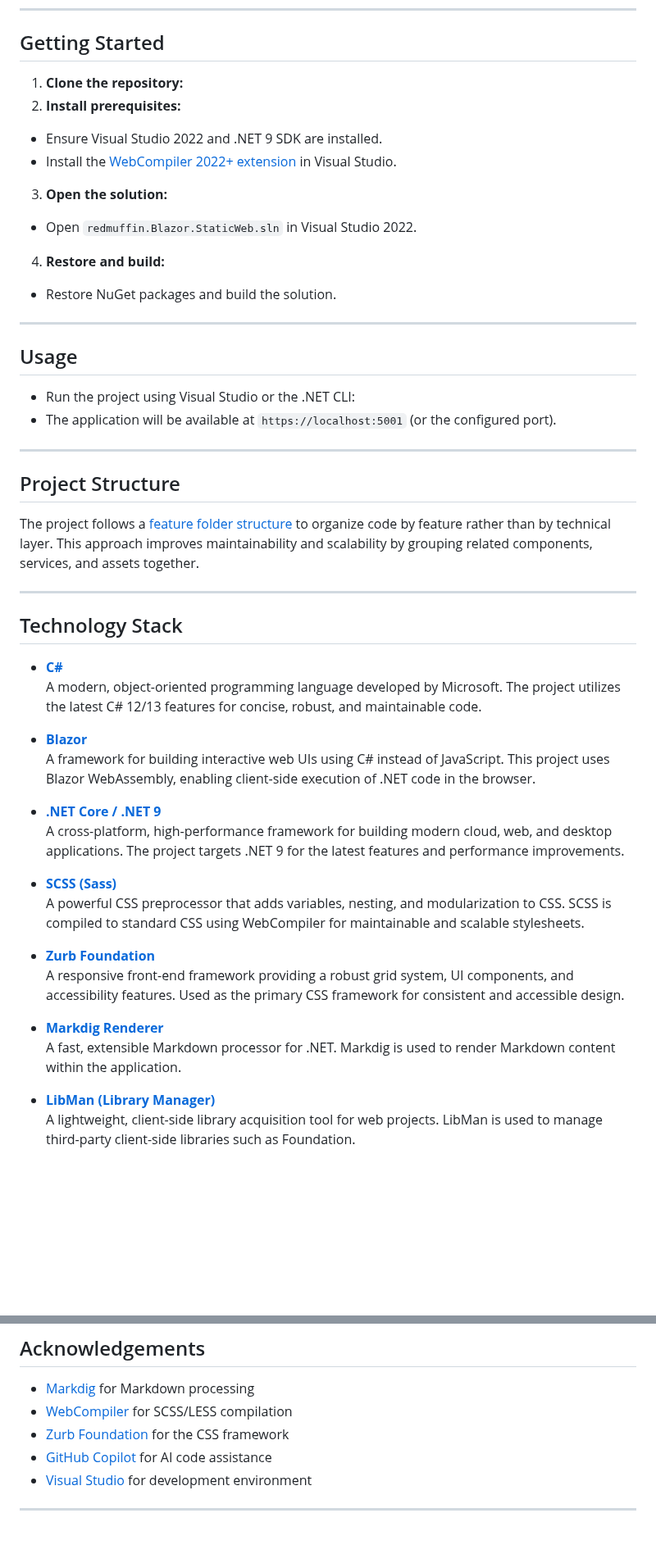
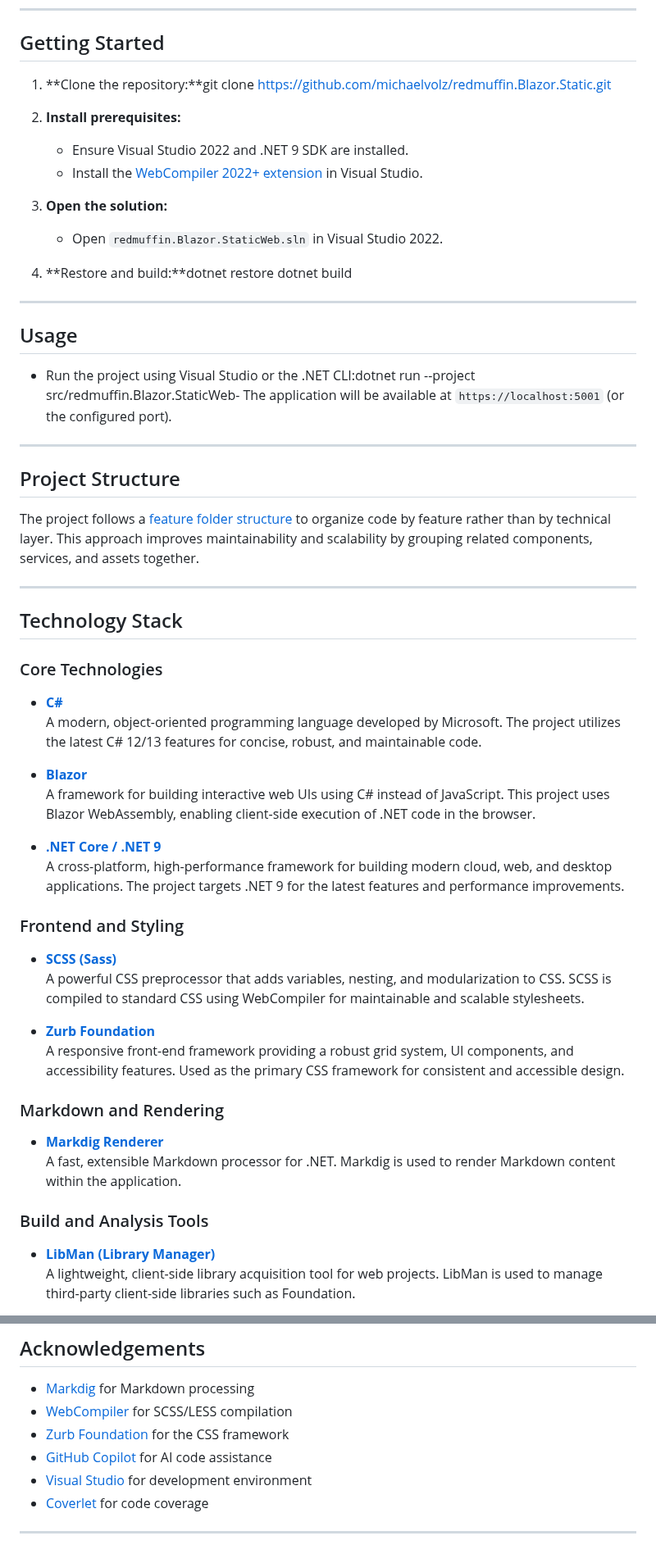
Before and after one commit to michaelvolz/redmuffin.Blazor.Static, a Markdown page: README.md, 2 parts joined by grey strips. Shown at 82% size. GitHub-like rendering; blank space fills up the shorter version.

```diff
--- a/README.md
+++ b/README.md
@@ -60,23 +63,21 @@
 
 ## Getting Started
 
-1. **Clone the repository:**
+1. **Clone the repository:**git clone https://github.com/michaelvolz/redmuffin.Blazor.Static.git
 2. **Install prerequisites:**
-- Ensure Visual Studio 2022 and .NET 9 SDK are installed.
-- Install the [WebCompiler 2022+ extension](https://marketplace.visualstudio.com/items?itemName=MadsKristensen.WebCompiler) in Visual Studio.
+   - Ensure Visual Studio 2022 and .NET 9 SDK are installed.
+   - Install the [WebCompiler 2022+ extension](https://marketplace.visualstudio.com/items?itemName=MadsKristensen.WebCompiler) in Visual Studio.
 
 3. **Open the solution:**
-- Open `redmuffin.Blazor.StaticWeb.sln` in Visual Studio 2022.
+   - Open `redmuffin.Blazor.StaticWeb.sln` in Visual Studio 2022.
 
-4. **Restore and build:**
-- Restore NuGet packages and build the solution.
-
+4. **Restore and build:**dotnet restore
+   dotnet build
 ---
 
 ## Usage
 
-- Run the project using Visual Studio or the .NET CLI:
-- The application will be available at `https://localhost:5001` (or the configured port).
+- Run the project using Visual Studio or the .NET CLI:dotnet run --project src/redmuffin.Blazor.StaticWeb- The application will be available at `https://localhost:5001` (or the configured port).
 
 ---
 
@@ -88,6 +89,8 @@ The project follows a [feature folder structure](https://blog.ndepend.com/featur
 
 ## Technology Stack
 
+### Core Technologies
+
 - **[C#](https://learn.microsoft.com/en-us/dotnet/csharp/)**
   A modern, object-oriented programming language developed by Microsoft. The project utilizes the latest C# 12/13 features for concise, robust, and maintainable code.
 
@@ -97,14 +100,20 @@ The project follows a [feature folder structure](https://blog.ndepend.com/featur
 - **[.NET Core / .NET 9](https://dotnet.microsoft.com/en-us/download/dotnet/9.0)**
   A cross-platform, high-performance framework for building modern cloud, web, and desktop applications. The project targets .NET 9 for the latest features and performance improvements.
 
+### Frontend and Styling
+
 - **[SCSS (Sass)](https://sass-lang.com/documentation/syntax#scss)**
   A powerful CSS preprocessor that adds variables, nesting, and modularization to CSS. SCSS is compiled to standard CSS using WebCompiler for maintainable and scalable stylesheets.
 
 - **[Zurb Foundation](https://get.foundation/)**
   A responsive front-end framework providing a robust grid system, UI components, and accessibility features. Used as the primary CSS framework for consistent and accessible design.
 
+### Markdown and Rendering
+
 - **[Markdig Renderer](https://github.com/xoofx/markdig)**
   A fast, extensible Markdown processor for .NET. Markdig is used to render Markdown content within the application.
+
+### Build and Analysis Tools
 
 - **[LibMan (Library Manager)](https://learn.microsoft.com/en-us/aspnet/core/client-side/libman/)**
   A lightweight, client-side library acquisition tool for web projects. LibMan is used to manage third-party client-side libraries such as Foundation.
@@ -139,5 +172,6 @@ This project is licensed under the [Unlicense](https://unlicense.org/).
 - [Zurb Foundation](https://get.foundation/) for the CSS framework
 - [GitHub Copilot](https://github.com/features/copilot) for AI code assistance
 - [Visual Studio](https://visualstudio.microsoft.com/) for development environment
+- [Coverlet](https://github.com/coverlet-coverage/coverlet) for code coverage
 
 ---
```
Also changed, not shown: other parts of README.md (+27 -0 lines).
